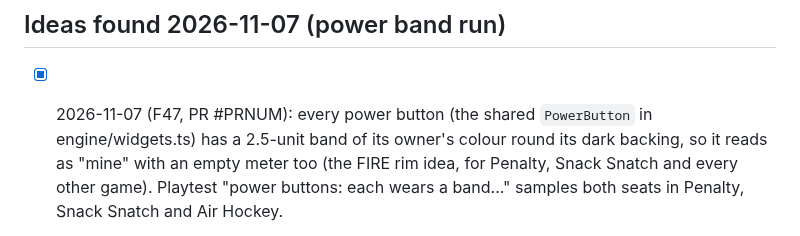
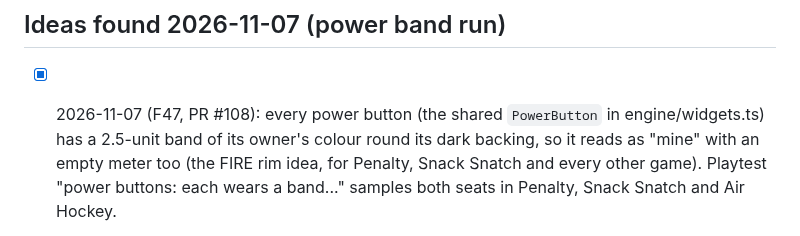
Before and after one commit to cvgardner/famiduel, a Markdown page: docs/backlog.md, the part around the change. Rendered like a GitHub page.

Commit message:
Backlog: F47 is PR #108
Co-Authored-By: Claude <noreply@anthropic.com>

```diff
--- a/docs/backlog.md
+++ b/docs/backlog.md
@@ -967,7 +967,7 @@ Add new ideas at the bottom of the right section. Chris's decisions in CLAUDE.md
       `npm run golf` already go easy > normal > hard).
 
 ## Ideas found 2026-11-07 (power band run)
-- [x] 2026-11-07 (F47, PR #PRNUM): every power button (the shared `PowerButton` in
+- [x] 2026-11-07 (F47, PR #108): every power button (the shared `PowerButton` in
       engine/widgets.ts) has a 2.5-unit band of its owner's colour round its dark backing, so
       it reads as "mine" with an empty meter too (the FIRE rim idea, for Penalty, Snack Snatch
       and every other game). Playtest "power buttons: each wears a band..." samples both
```
